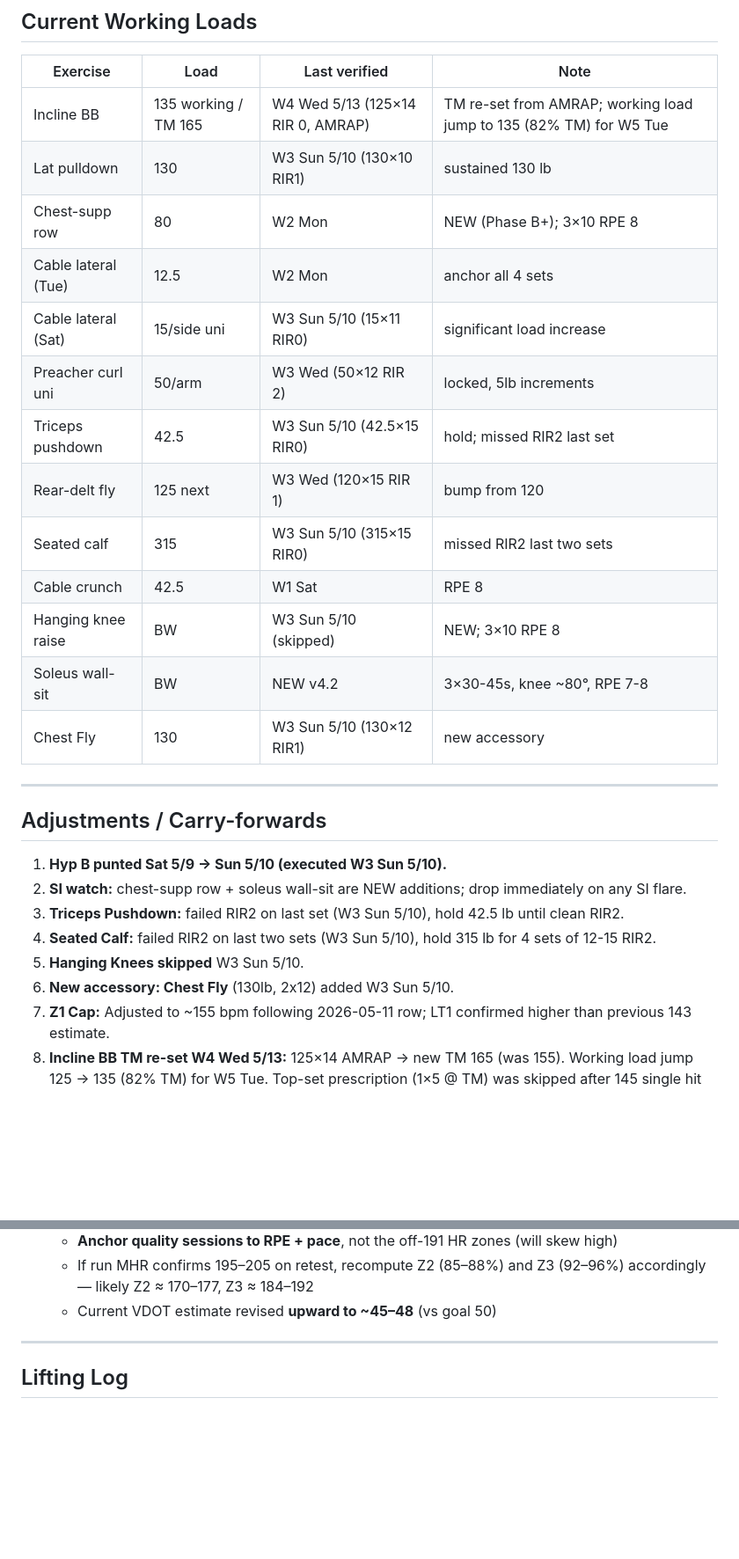
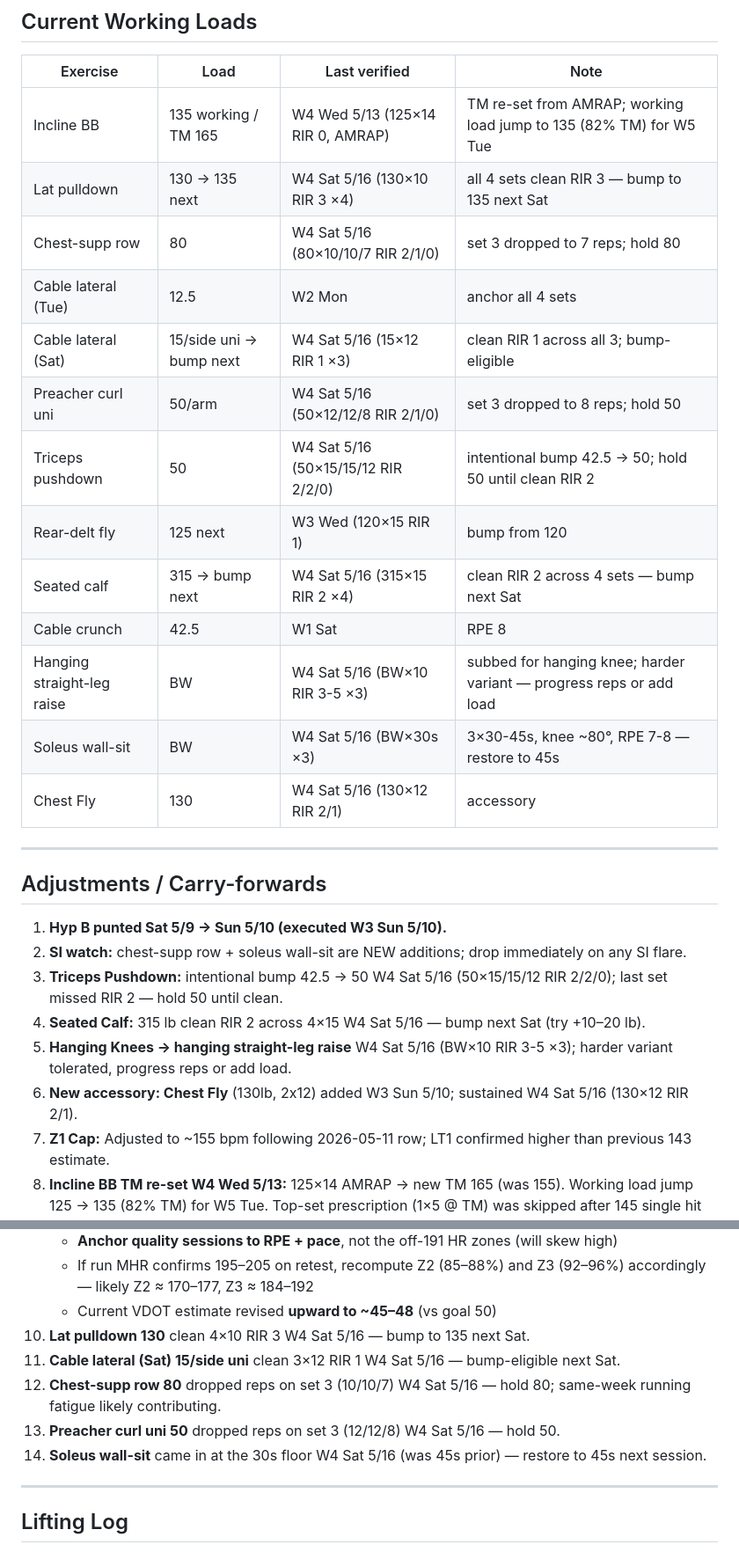
Before and after one commit to ayaanh03/workout-tracking, a Markdown page: Tracker.md, 2 parts joined by grey strips. Shown at 88% size. Drawn GitHub-style; blank space fills up the shorter version.

Commit message:
Log W4 Sat Hypertrophy B — 2026-05-16
- Lat pulldown 130×10 RIR 3 clean ×4 → bump to 135 next Sat
- Chest-supp row 80×10/10/7 RIR 2/1/0 (hold)
- Cable lateral 15/side ×12 RIR 1 ×3 → bump-eligible
- Preacher curl uni 50 ×12/12/8 RIR 2/1/0 (hold)
- Triceps pushdown intentional bump 42.5 → 50; 15/15/12 RIR 2/2/0 (hold)
- Seated calf 315 ×15 RIR 2 ×4 clean → bump next Sat
- Hanging straight-leg raise BW ×10 RIR 3-5 ×3 (sub for hanging knee)
- Soleus wall-sit 3×30s (restore to 45s)
- Chest fly 130 ×12 RIR 2/1

```diff
--- a/Tracker.md
+++ b/Tracker.md
@@ -19,18 +19,18 @@ Max HR **191 bpm** locked W3 Fri 2026-05-08 (rower, peak on effort 1). True runn
 |Exercise|Load|Last verified|Note|
 |---|---|---|---|
 |Incline BB|135 working / TM 165|W4 Wed 5/13 (125×14 RIR 0, AMRAP)|TM re-set from AMRAP; working load jump to 135 (82% TM) for W5 Tue|
-|Lat pulldown|130|W3 Sun 5/10 (130×10 RIR1)|sustained 130 lb|
-|Chest-supp row|80|W2 Mon|NEW (Phase B+); 3×10 RPE 8|
+|Lat pulldown|130 → 135 next|W4 Sat 5/16 (130×10 RIR 3 ×4)|all 4 sets clean RIR 3 — bump to 135 next Sat|
+|Chest-supp row|80|W4 Sat 5/16 (80×10/10/7 RIR 2/1/0)|set 3 dropped to 7 reps; hold 80|
 |Cable lateral (Tue)|12.5|W2 Mon|anchor all 4 sets|
-|Cable lateral (Sat)|15/side uni|W3 Sun 5/10 (15×11 RIR0)|significant load increase|
-|Preacher curl uni|50/arm|W3 Wed (50×12 RIR 2)|locked, 5lb increments|
-|Triceps pushdown|42.5|W3 Sun 5/10 (42.5×15 RIR0)|hold; missed RIR2 last set|
+|Cable lateral (Sat)|15/side uni → bump next|W4 Sat 5/16 (15×12 RIR 1 ×3)|clean RIR 1 across all 3; bump-eligible|
+|Preacher curl uni|50/arm|W4 Sat 5/16 (50×12/12/8 RIR 2/1/0)|set 3 dropped to 8 reps; hold 50|
+|Triceps pushdown|50|W4 Sat 5/16 (50×15/15/12 RIR 2/2/0)|intentional bump 42.5 → 50; hold 50 until clean RIR 2|
 |Rear-delt fly|125 next|W3 Wed (120×15 RIR 1)|bump from 120|
-|Seated calf|315|W3 Sun 5/10 (315×15 RIR0)|missed RIR2 last two sets|
+|Seated calf|315 → bump next|W4 Sat 5/16 (315×15 RIR 2 ×4)|clean RIR 2 across 4 sets — bump next Sat|
 |Cable crunch|42.5|W1 Sat|RPE 8|
-|Hanging knee raise|BW|W3 Sun 5/10 (skipped)|NEW; 3×10 RPE 8|
-|Soleus wall-sit|BW|NEW v4.2|3×30-45s, knee ~80°, RPE 7-8|
-|Chest Fly|130|W3 Sun 5/10 (130×12 RIR1)|new accessory|
+|Hanging straight-leg raise|BW|W4 Sat 5/16 (BW×10 RIR 3-5 ×3)|subbed for hanging knee; harder variant — progress reps or add load|
+|Soleus wall-sit|BW|W4 Sat 5/16 (BW×30s ×3)|3×30-45s, knee ~80°, RPE 7-8 — restore to 45s|
+|Chest Fly|130|W4 Sat 5/16 (130×12 RIR 2/1)|accessory|
 
 ---
 
@@ -38,10 +38,10 @@ Max HR **191 bpm** locked W3 Fri 2026-05-08 (rower, peak on effort 1). True runn
 
 1.  **Hyp B punted Sat 5/9 → Sun 5/10 (executed W3 Sun 5/10).**
 2.  **SI watch:** chest-supp row + soleus wall-sit are NEW additions; drop immediately on any SI flare.
-3.  **Triceps Pushdown:** failed RIR2 on last set (W3 Sun 5/10), hold 42.5 lb until clean RIR2.
-4.  **Seated Calf:** failed RIR2 on last two sets (W3 Sun 5/10), hold 315 lb for 4 sets of 12-15 RIR2.
-5.  **Hanging Knees skipped** W3 Sun 5/10.
-6.  **New accessory: Chest Fly** (130lb, 2x12) added W3 Sun 5/10.
+3.  **Triceps Pushdown:** intentional bump 42.5 → 50 W4 Sat 5/16 (50×15/15/12 RIR 2/2/0); last set missed RIR 2 — hold 50 until clean.
+4.  **Seated Calf:** 315 lb clean RIR 2 across 4×15 W4 Sat 5/16 — bump next Sat (try +10–20 lb).
+5.  **Hanging Knees → hanging straight-leg raise** W4 Sat 5/16 (BW×10 RIR 3-5 ×3); harder variant tolerated, progress reps or add load.
+6.  **New accessory: Chest Fly** (130lb, 2x12) added W3 Sun 5/10; sustained W4 Sat 5/16 (130×12 RIR 2/1).
 7.  **Z1 Cap:** Adjusted to ~155 bpm following 2026-05-11 row; LT1 confirmed higher than previous 143 estimate.
 8.  **Incline BB TM re-set W4 Wed 5/13:** 125×14 AMRAP → new TM 165 (was 155). Working load jump 125 → 135 (82% TM) for W5 Tue. Top-set prescription (1×5 @ TM) was skipped after 145 single hit RIR 2/3 — protocol followed via AMRAP-only path.
 9.  **Run MHR re-test priority — accelerate to W5 (originally W6–W8).** W4 Fri T-run: 7:55/mi @ HR 180, but subjective RPE 6.5–7 ("could do 2 more reps") = proper threshold effort, not VO2max. Strong evidence true run MHR ≥ 200 (rower 191 underestimate). Implication: HR zones off 191 are too low for run; the §4.A goal-VDOT pace table (T 7:55–8:10) appears correct by feel. **Until run-MHR retest:**
@@ -49,6 +49,11 @@ Max HR **191 bpm** locked W3 Fri 2026-05-08 (rower, peak on effort 1). True runn
     - **Anchor quality sessions to RPE + pace**, not the off-191 HR zones (will skew high)
     - If run MHR confirms 195–205 on retest, recompute Z2 (85–88%) and Z3 (92–96%) accordingly — likely Z2 ≈ 170–177, Z3 ≈ 184–192
     - Current VDOT estimate revised **upward to ~45–48** (vs goal 50)
+10. **Lat pulldown 130** clean 4×10 RIR 3 W4 Sat 5/16 — bump to 135 next Sat.
+11. **Cable lateral (Sat) 15/side uni** clean 3×12 RIR 1 W4 Sat 5/16 — bump-eligible next Sat.
+12. **Chest-supp row 80** dropped reps on set 3 (10/10/7) W4 Sat 5/16 — hold 80; same-week running fatigue likely contributing.
+13. **Preacher curl uni 50** dropped reps on set 3 (12/12/8) W4 Sat 5/16 — hold 50.
+14. **Soleus wall-sit** came in at the 30s floor W4 Sat 5/16 (was 45s prior) — restore to 45s next session.
 
 ---
 
```
Also changed, not shown: other parts of Tracker.md (+17 -1 lines).
